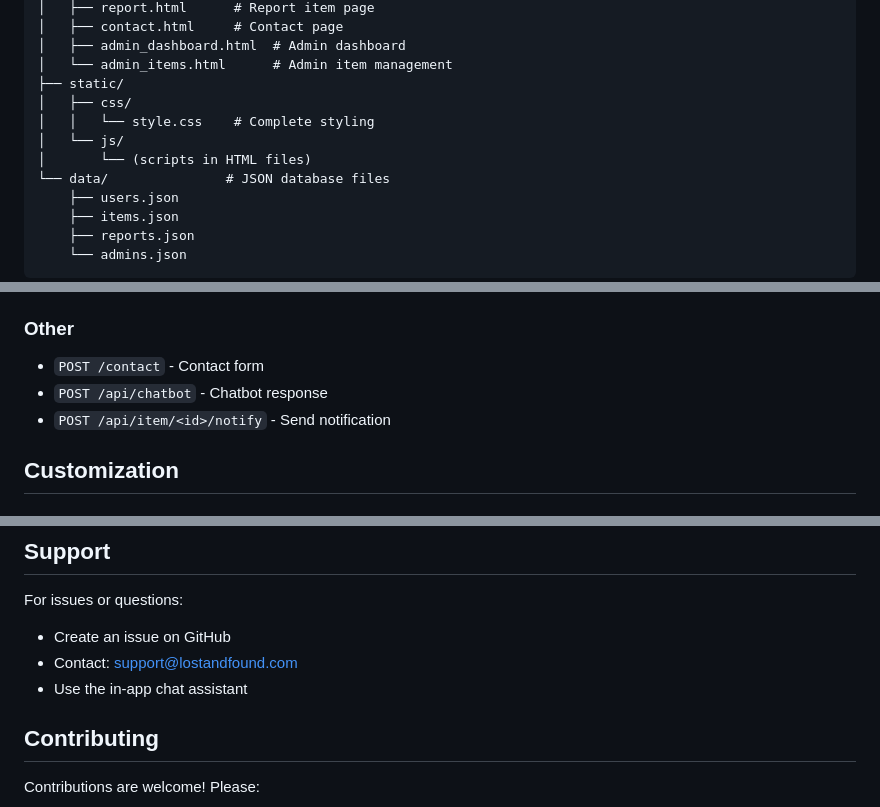
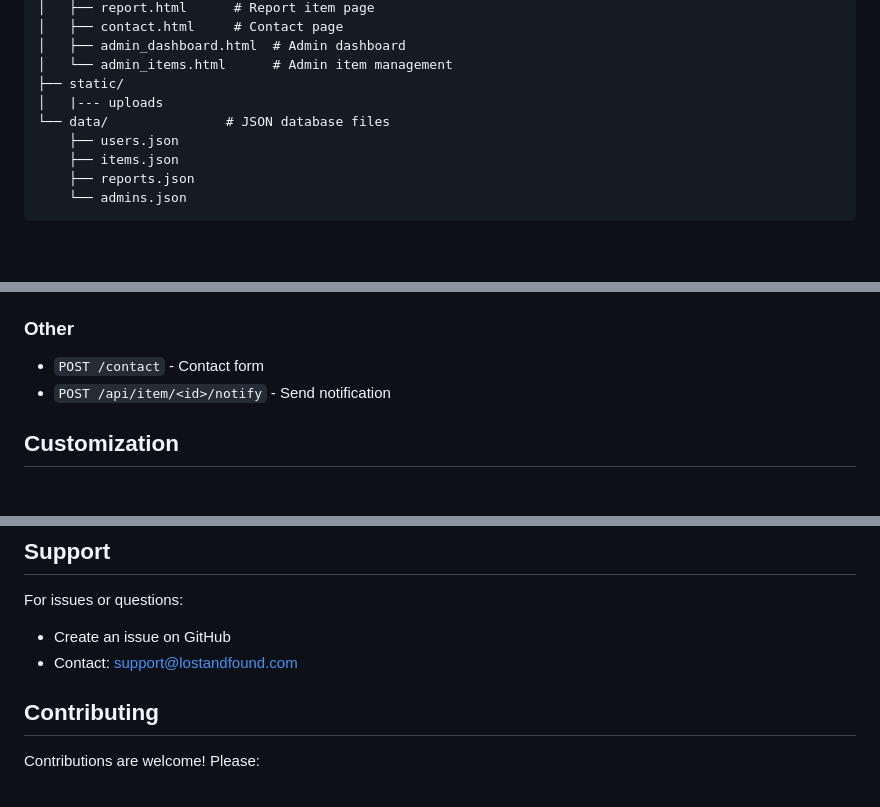
Before and after one commit to aditidaundkar0111-cmd/lost-and-found-website, a Markdown page: README.md, 3 parts joined by grey strips. GitHub-like rendering; blank space fills up the shorter version.

Commit message:
Update README to reflect changes in static files and API
Removed references to CSS and JS files in the static directory and updated API endpoints in the README.

```diff
--- a/README.md
+++ b/README.md
@@ -39,10 +39,7 @@ lost_found_website/
 │   ├── admin_dashboard.html  # Admin dashboard
 │   └── admin_items.html      # Admin item management
 ├── static/
-│   ├── css/
-│   │   └── style.css    # Complete styling
-│   └── js/
-│       └── (scripts in HTML files)
+│   |--- uploads
 └── data/               # JSON database files
     ├── users.json
     ├── items.json
@@ -182,7 +179,6 @@ When a match is found, users receive an email with:
 
 ### Other
 - `POST /contact` - Contact form
-- `POST /api/chatbot` - Chatbot response
 - `POST /api/item/<id>/notify` - Send notification
 
 ## Customization
@@ -245,7 +241,6 @@ This project is open source and available for educational purposes.
 For issues or questions:
 - Create an issue on GitHub
 - Contact: support@lostandfound.com
-- Use the in-app chat assistant
 
 ## Contributing
 
```
